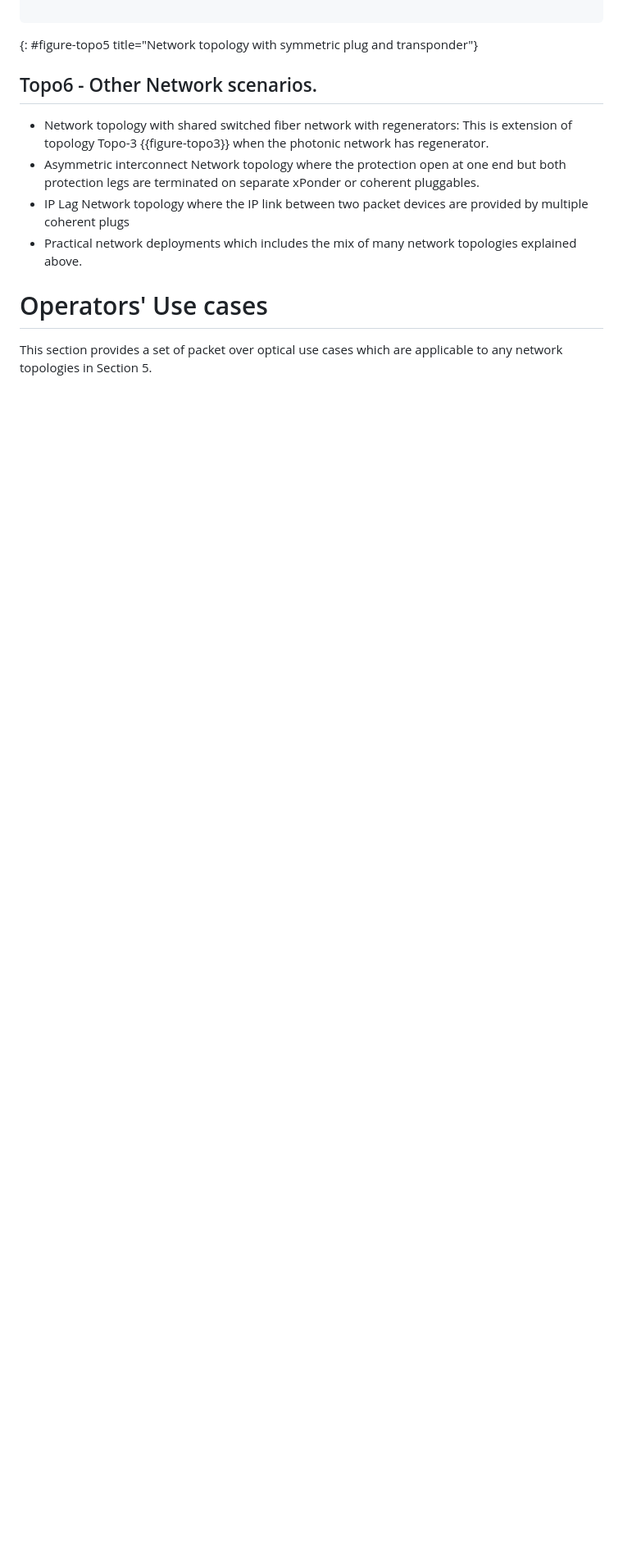
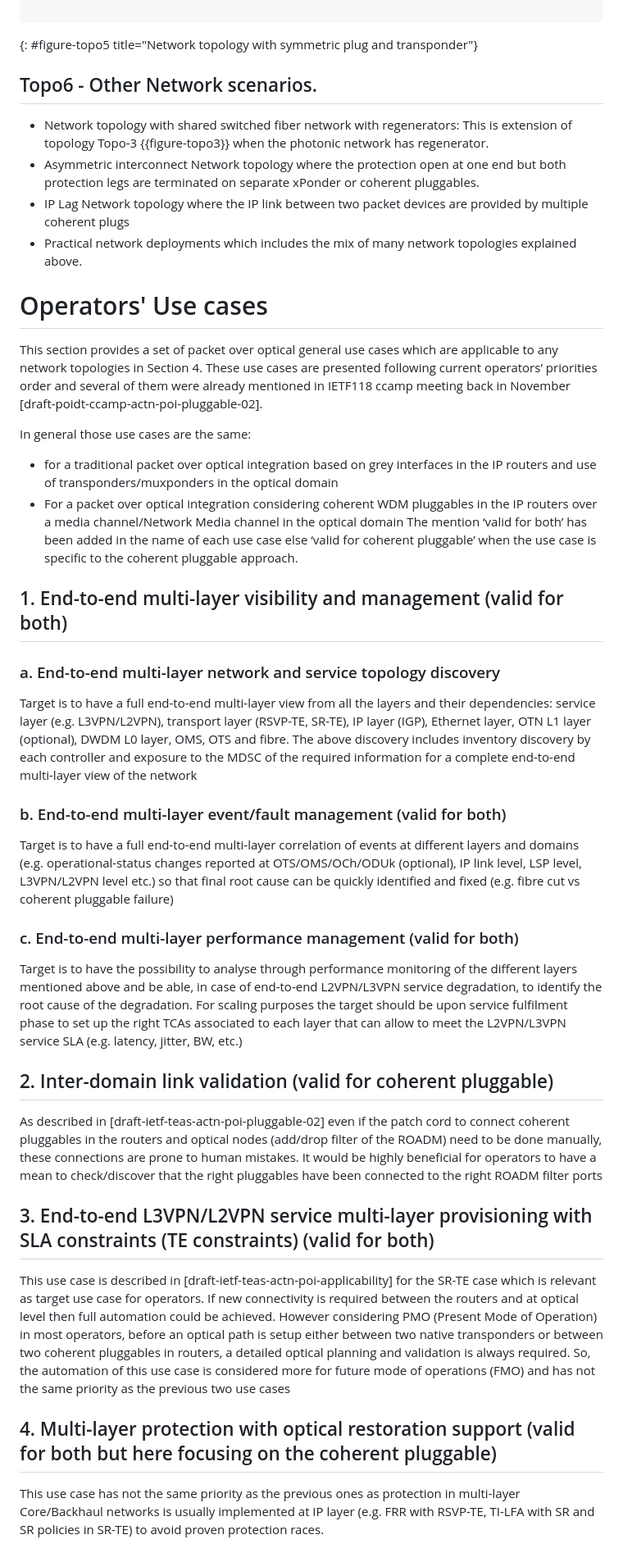
Before and after one commit to oscargdd/draft-poidt-ccamp-actn-poi-pluggable-usecases-gaps, a Markdown page: draft-poidt-ccamp-actn-poi-pluggable-usecases-gaps.md, the part around the change printed below. Shown: that part at 82% size. GitHub-like rendering; blank space fills up the shorter version.

Commit message:
Update draft-poidt-ccamp-actn-poi-pluggable-usecases-gaps.md
Here is a first draft proposal from Manolo and myself for the use cases section 5 that we can discuss in our next Tuesday call.

```diff
--- a/draft-poidt-ccamp-actn-poi-pluggable-usecases-gaps.md
+++ b/draft-poidt-ccamp-actn-poi-pluggable-usecases-gaps.md
@@ -398,4 +398,32 @@ This scenario, shown in {{figure-topo5}}and extends network topologies {{figure-
 # Operators' Use cases
 
 
-This section provides a set of packet over optical use cases which are applicable to any network topologies in Section 5.
+This section provides a set of packet over optical general use cases which are applicable to any network topologies in Section 4.
+These use cases are presented following current operators’ priorities order and several of them were already mentioned in IETF118 ccamp meeting back in November [draft-poidt-ccamp-actn-poi-pluggable-02].
+
+In general those use cases are the same:
+-	 for a traditional packet over optical integration based on grey interfaces in the IP routers and use of transponders/muxponders in the optical domain
+-	For a packet over optical integration considering coherent WDM pluggables in the IP routers over a media channel/Network Media channel in the optical domain
+The mention ‘valid for both’ has been added in the name of each use case else ‘valid for coherent pluggable’ when the use case is specific to the coherent pluggable approach.
+
+## 1.	End-to-end multi-layer visibility and management (valid for both)
+
+### a.	End-to-end multi-layer network and service topology discovery
+Target is to have a full end-to-end multi-layer view from all the layers and their dependencies: service layer (e.g. L3VPN/L2VPN), transport layer (RSVP-TE, SR-TE), IP layer (IGP), Ethernet layer, OTN L1 layer (optional), DWDM L0 layer, OMS, OTS and fibre.
+The above discovery includes inventory discovery by each controller and exposure to the MDSC of the required information for a complete end-to-end multi-layer view of the network
+
+### b.	End-to-end multi-layer event/fault management (valid for both)
+Target is to have a full end-to-end multi-layer correlation of events at different layers and domains (e.g. operational-status changes reported at OTS/OMS/OCh/ODUk (optional), IP link level, LSP level, L3VPN/L2VPN level etc.) so that final root cause can be quickly identified and fixed (e.g. fibre cut vs coherent pluggable  failure)
+
+### c.	End-to-end multi-layer performance management (valid for both)
+Target is to have the possibility to analyse through performance monitoring of the different layers mentioned above and be able, in case of end-to-end L2VPN/L3VPN service degradation, to identify the root cause of the degradation. For scaling purposes the target should be upon service fulfilment phase to set up the right TCAs associated to each layer that can allow to meet the L2VPN/L3VPN service SLA (e.g. latency, jitter, BW, etc.)
+
+## 2.	Inter-domain link validation (valid for coherent pluggable)
+As described in [draft-ietf-teas-actn-poi-pluggable-02] even if the patch cord to connect coherent pluggables in the routers and optical nodes (add/drop filter of the ROADM) need to be done manually, these connections are prone to human mistakes. It would be highly beneficial for operators to have a mean to check/discover that the right pluggables have been connected to the right ROADM filter ports
+
+## 3.	End-to-end L3VPN/L2VPN service multi-layer provisioning with SLA constraints (TE constraints) (valid for both)
+This use case is described in [draft-ietf-teas-actn-poi-applicability] for the SR-TE case which is relevant as target use case for operators. If new connectivity is required between the routers and at optical level then full automation could be achieved. However considering PMO (Present Mode of Operation) in most operators, before an optical path is setup either between two native transponders or between two coherent pluggables in  routers, a detailed optical planning and validation is always required. So, the automation of this use case is considered more for future mode of operations (FMO) and has not the same priority as the previous two use cases
+
+## 4.	Multi-layer protection with optical restoration support (valid for both but here focusing on the coherent pluggable)
+This use case has not the same priority as the previous ones as protection in multi-layer Core/Backhaul networks is usually implemented at IP layer (e.g. FRR with RSVP-TE, TI-LFA with SR and SR policies in SR-TE) to avoid proven protection races.
+
```
Also changed, not shown: other parts of draft-poidt-ccamp-actn-poi-pluggable-usecases-gaps.md (+1 -0 lines).
